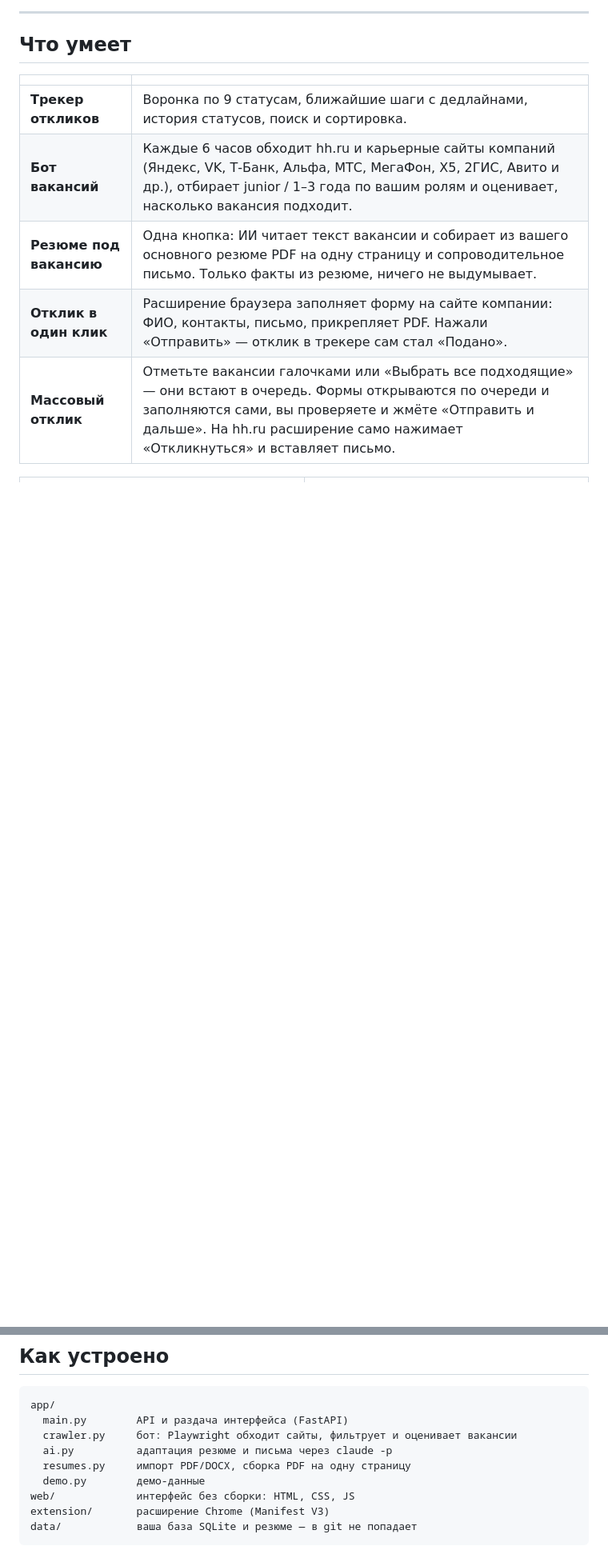
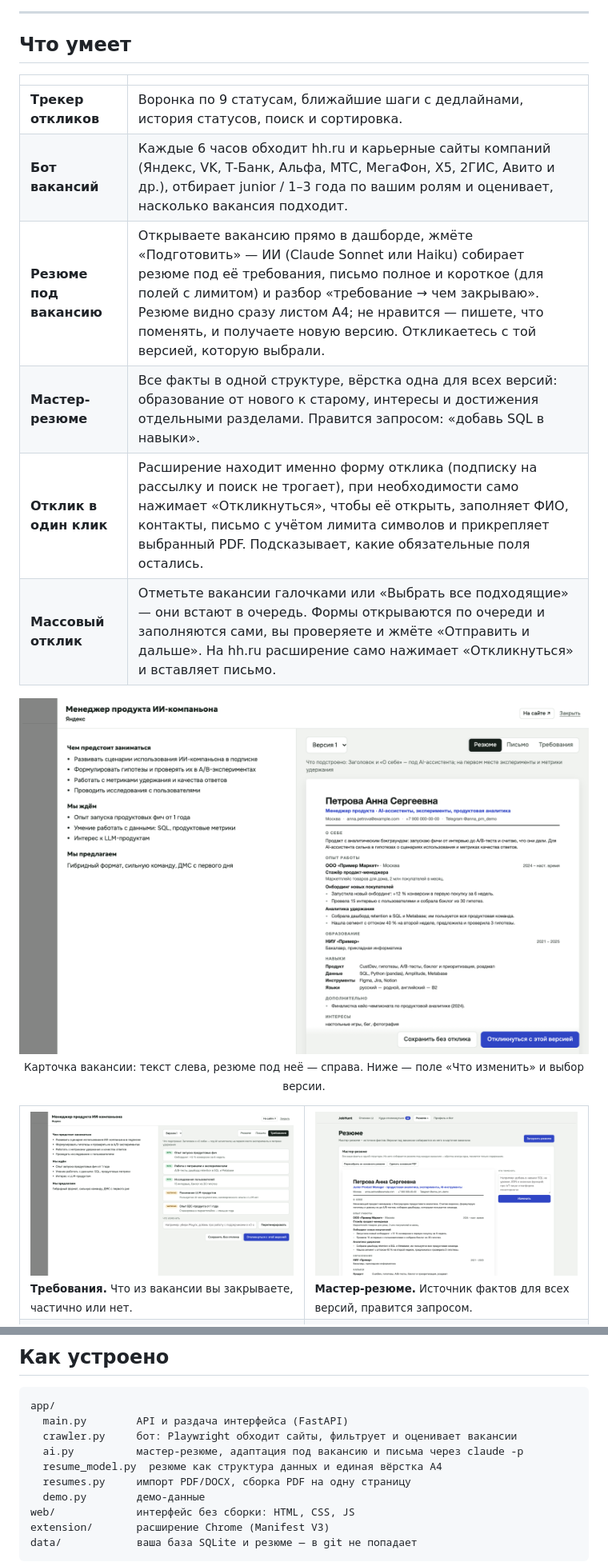
Before and after one commit to Root010qwe/jobhunt, a Markdown page: README.md, 2 parts joined by grey strips. Shown at 80% size. Rendered like a GitHub page; pictures changed too: docs/master.png (added), docs/match.png (added), docs/vacancy.png (added); blank space fills up the shorter version.

Commit message:
Карточка вакансии с предпросмотром резюме и версиями, мастер-резюме, расширение заполняет только форму отклика с учётом лимитов

```diff
--- a/README.md
+++ b/README.md
@@ -19,11 +19,19 @@
 |---|---|
 | **Трекер откликов** | Воронка по 9 статусам, ближайшие шаги с дедлайнами, история статусов, поиск и сортировка. |
 | **Бот вакансий** | Каждые 6 часов обходит hh.ru и карьерные сайты компаний (Яндекс, VK, Т-Банк, Альфа, МТС, МегаФон, X5, 2ГИС, Авито и др.), отбирает junior / 1–3 года по вашим ролям и оценивает, насколько вакансия подходит. |
-| **Резюме под вакансию** | Одна кнопка: ИИ читает текст вакансии и собирает из вашего основного резюме PDF на одну страницу и сопроводительное письмо. Только факты из резюме, ничего не выдумывает. |
-| **Отклик в один клик** | Расширение браузера заполняет форму на сайте компании: ФИО, контакты, письмо, прикрепляет PDF. Нажали «Отправить» — отклик в трекере сам стал «Подано». |
+| **Резюме под вакансию** | Открываете вакансию прямо в дашборде, жмёте «Подготовить» — ИИ (Claude Sonnet или Haiku) собирает резюме под её требования, письмо полное и короткое (для полей с лимитом) и разбор «требование → чем закрываю». Резюме видно сразу листом A4; не нравится — пишете, что поменять, и получаете новую версию. Откликаетесь с той версией, которую выбрали. |
+| **Мастер-резюме** | Все факты в одной структуре, вёрстка одна для всех версий: образование от нового к старому, интересы и достижения отдельными разделами. Правится запросом: «добавь SQL в навыки». |
+| **Отклик в один клик** | Расширение находит именно форму отклика (подписку на рассылку и поиск не трогает), при необходимости само нажимает «Откликнуться», чтобы её открыть, заполняет ФИО, контакты, письмо с учётом лимита символов и прикрепляет выбранный PDF. Подсказывает, какие обязательные поля остались. |
 | **Массовый отклик** | Отметьте вакансии галочками или «Выбрать все подходящие» — они встают в очередь. Формы открываются по очереди и заполняются сами, вы проверяете и жмёте «Отправить и дальше». На hh.ru расширение само нажимает «Откликнуться» и вставляет письмо. |
 
+<p align="center"><img src="docs/vacancy.png" alt="Карточка вакансии: текст слева, резюме под неё справа" width="860"><br>
+<sub>Карточка вакансии: текст слева, резюме под неё — справа. Ниже — поле «Что изменить» и выбор версии.</sub></p>
+
 <table>
+<tr>
+<td width="50%"><img src="docs/match.png" alt="Разбор требований"><br><sub><b>Требования.</b> Что из вакансии вы закрываете, частично или нет.</sub></td>
+<td width="50%"><img src="docs/master.png" alt="Мастер-резюме"><br><sub><b>Мастер-резюме.</b> Источник фактов для всех версий, правится запросом.</sub></td>
+</tr>
 <tr>
 <td width="50%"><img src="docs/tracker.png" alt="Трекер откликов"><br><sub><b>Трекер.</b> Воронка, фильтр по статусу и ближайшие шаги.</sub></td>
 <td width="50%"><img src="docs/vacancies.png" alt="Лента вакансий"><br><sub><b>Куда откликнуться.</b> Свежие вакансии от бота, ваши компании отмечены.</sub></td>
@@ -107,7 +115,8 @@ cd jobhunt
 app/
   main.py        API и раздача интерфейса (FastAPI)
   crawler.py     бот: Playwright обходит сайты, фильтрует и оценивает вакансии
-  ai.py          адаптация резюме и письма через claude -p
+  ai.py          мастер-резюме, адаптация под вакансию и письма через claude -p
+  resume_model.py  резюме как структура данных и единая вёрстка A4
   resumes.py     импорт PDF/DOCX, сборка PDF на одну страницу
   demo.py        демо-данные
 web/             интерфейс без сборки: HTML, CSS, JS
```
Also changed, not shown: other parts of README.md (+6 -6 lines), 11 other files.
